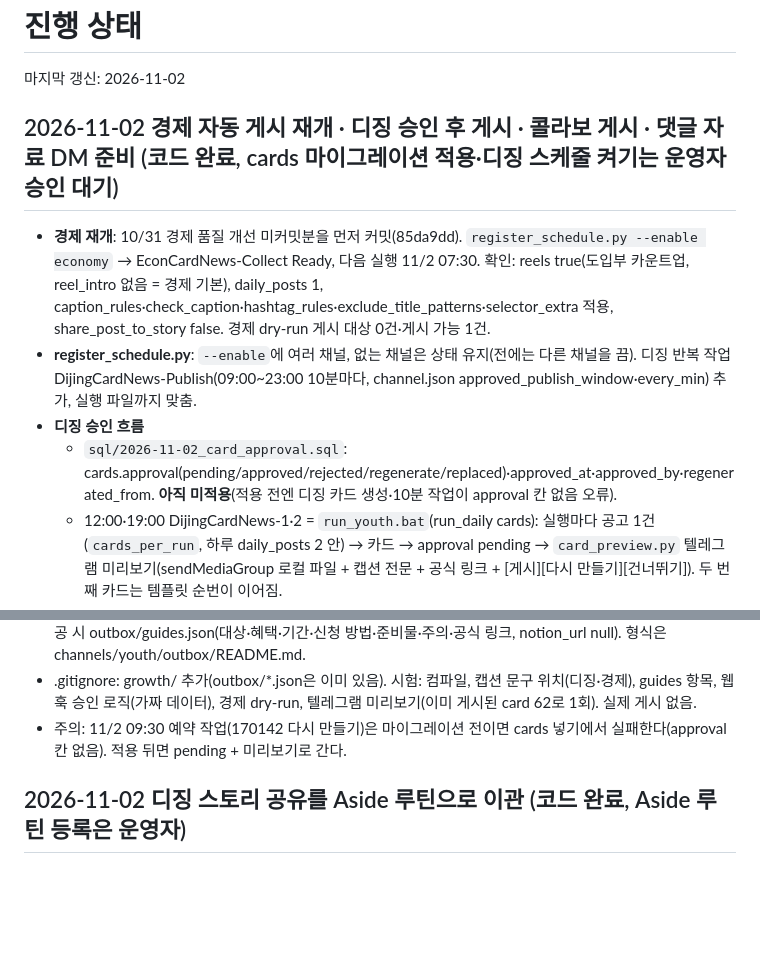
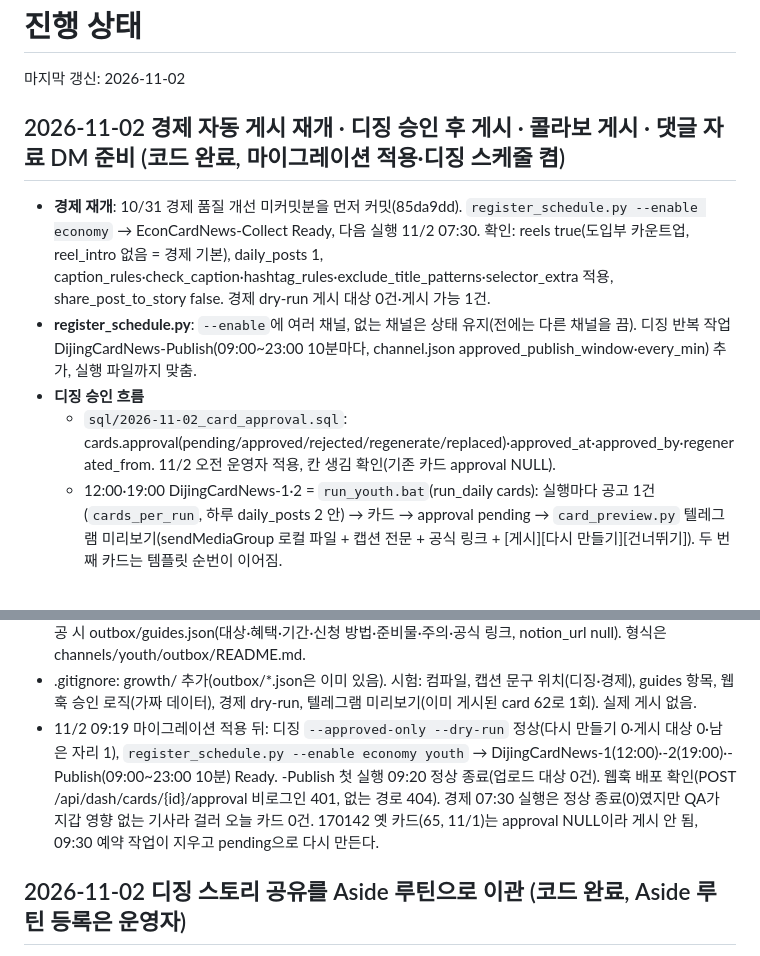
Before and after one commit to Dajeong0315/ai-news-pipeline, a Markdown page: PROGRESS.md, 2 parts joined by grey strips. Rendered like a GitHub page; blank space fills up the shorter version.

Commit message:
docs: 카드 승인 마이그레이션 적용·디징 스케줄 켬 기록
Co-Authored-By: Claude Opus 5.5 <noreply@anthropic.com>

```diff
--- a/PROGRESS.md
+++ b/PROGRESS.md
@@ -2,13 +2,13 @@
 
 마지막 갱신: 2026-11-02
 
-## 2026-11-02 경제 자동 게시 재개 · 디징 승인 후 게시 · 콜라보 게시 · 댓글 자료 DM 준비 (코드 완료, cards 마이그레이션 적용·디징 스케줄 켜기는 운영자 승인 대기)
+## 2026-11-02 경제 자동 게시 재개 · 디징 승인 후 게시 · 콜라보 게시 · 댓글 자료 DM 준비 (코드 완료, 마이그레이션 적용·디징 스케줄 켬)
 
 - **경제 재개**: 10/31 경제 품질 개선 미커밋분을 먼저 커밋(85da9dd). `register_schedule.py --enable economy` → EconCardNews-Collect Ready, 다음 실행 11/2 07:30.
   확인: reels true(도입부 카운트업, reel_intro 없음 = 경제 기본), daily_posts 1, caption_rules·check_caption·hashtag_rules·exclude_title_patterns·selector_extra 적용, share_post_to_story false. 경제 dry-run 게시 대상 0건·게시 가능 1건.
 - **register_schedule.py**: `--enable`에 여러 채널, 없는 채널은 상태 유지(전에는 다른 채널을 끔). 디징 반복 작업 DijingCardNews-Publish(09:00~23:00 10분마다, channel.json approved_publish_window·every_min) 추가, 실행 파일까지 맞춤.
 - **디징 승인 흐름**
-  - `sql/2026-11-02_card_approval.sql`: cards.approval(pending/approved/rejected/regenerate/replaced)·approved_at·approved_by·regenerated_from. **아직 미적용**(적용 전엔 디징 카드 생성·10분 작업이 approval 칸 없음 오류).
+  - `sql/2026-11-02_card_approval.sql`: cards.approval(pending/approved/rejected/regenerate/replaced)·approved_at·approved_by·regenerated_from. 11/2 오전 운영자 적용, 칸 생김 확인(기존 카드 approval NULL).
   - 12:00·19:00 DijingCardNews-1·2 = `run_youth.bat`(run_daily cards): 실행마다 공고 1건(`cards_per_run`, 하루 daily_posts 2 안) → 카드 → approval pending
     → `card_preview.py` 텔레그램 미리보기(sendMediaGroup 로컬 파일 + 캡션 전문 + 공식 링크 + [게시][다시 만들기][건너뛰기]). 두 번째 카드는 템플릿 순번이 이어짐.
   - 웹훅 `card:` 콜백 + 대시보드 카드 탭 버튼(승인 대기 디징 카드만, POST /api/dash/cards/{id}/approval, Origin 확인). pending에서만 바꿔 두 곳 동시 클릭도 한 번. 결과는 미리보기 버튼 자리에 표시.
@@ -23,7 +23,9 @@
 - **댓글 → 자료 DM 준비**(`comment_dm.py`): channel.json comment_dm(디징 "가이드", 경제 "자료", hub_url 빈 값 → 문구 안 넣음). 캡션 본문 마지막 친구 태그 줄(경제는 "참고:" 줄) 바로 앞 1줄, 2200자 검사 포함.
   게시 성공 시 outbox/guides.json(대상·혜택·기간·신청 방법·준비물·주의·공식 링크, notion_url null). 형식은 channels/youth/outbox/README.md.
 - .gitignore: growth/ 추가(outbox/*.json은 이미 있음). 시험: 컴파일, 캡션 문구 위치(디징·경제), guides 항목, 웹훅 승인 로직(가짜 데이터), 경제 dry-run, 텔레그램 미리보기(이미 게시된 card 62로 1회). 실제 게시 없음.
-- 주의: 11/2 09:30 예약 작업(170142 다시 만들기)은 마이그레이션 전이면 cards 넣기에서 실패한다(approval 칸 없음). 적용 뒤면 pending + 미리보기로 간다.
+- 11/2 09:19 마이그레이션 적용 뒤: 디징 `--approved-only --dry-run` 정상(다시 만들기 0·게시 대상 0·남은 자리 1), `register_schedule.py --enable economy youth`
+  → DijingCardNews-1(12:00)·-2(19:00)·-Publish(09:00~23:00 10분) Ready. -Publish 첫 실행 09:20 정상 종료(업로드 대상 0건). 웹훅 배포 확인(POST /api/dash/cards/{id}/approval 비로그인 401, 없는 경로 404).
+  경제 07:30 실행은 정상 종료(0)였지만 QA가 지갑 영향 없는 기사라 걸러 오늘 카드 0건. 170142 옛 카드(65, 11/1)는 approval NULL이라 게시 안 됨, 09:30 예약 작업이 지우고 pending으로 다시 만든다.
 
 ## 2026-11-02 디징 스토리 공유를 Aside 루틴으로 이관 (코드 완료, Aside 루틴 등록은 운영자)
 
```
